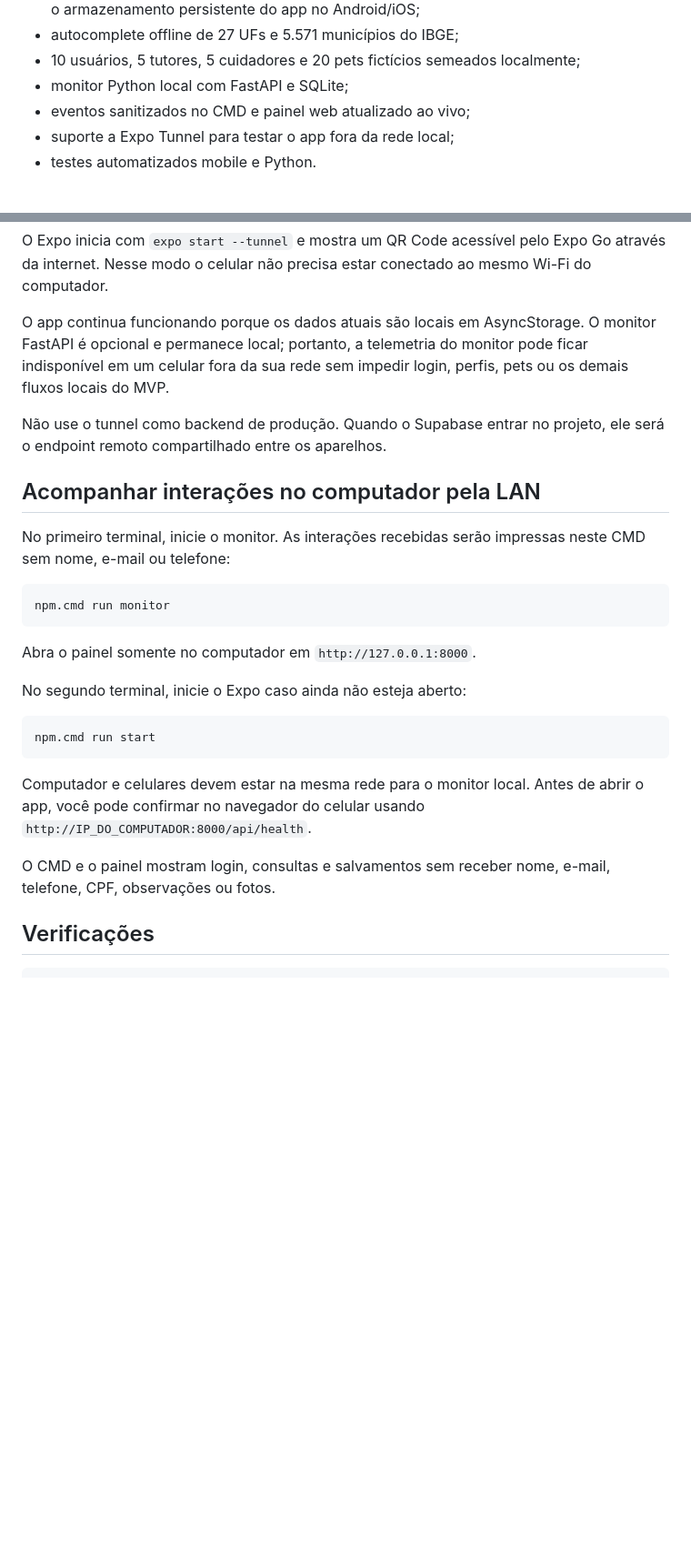
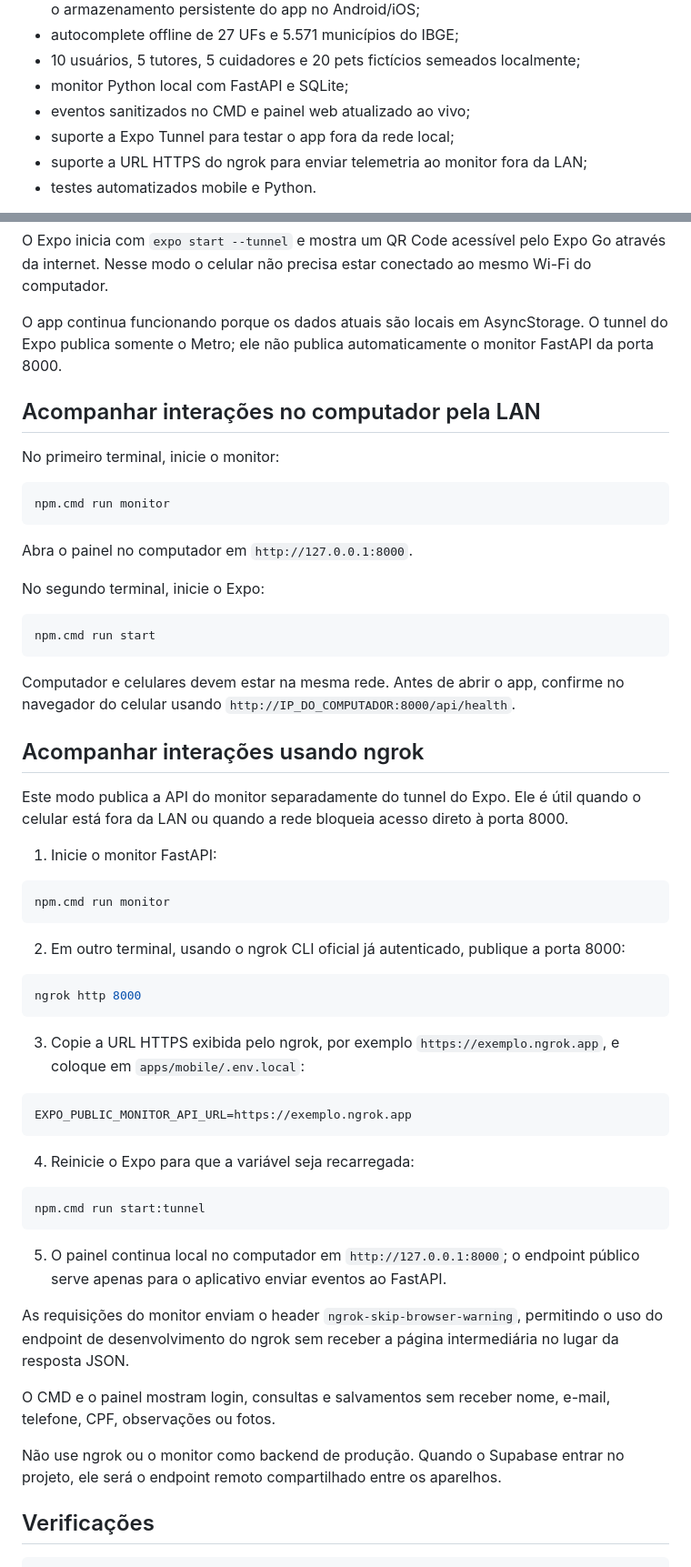
Before and after one commit to vibosui/TranquiloPet, a Markdown page: README.md, 2 parts joined by grey strips. Shown at 91% size. GitHub-like rendering; blank space fills up the shorter version.

Commit message:
docs: explain monitor tunnel flow

````diff
--- a/README.md
+++ b/README.md
@@ -15,6 +15,7 @@ MVP mobile para conectar tutores de pets a cuidadores. O fluxo atual é um labor
 - monitor Python local com FastAPI e SQLite;
 - eventos sanitizados no CMD e painel web atualizado ao vivo;
 - suporte a Expo Tunnel para testar o app fora da rede local;
+- suporte a URL HTTPS do ngrok para enviar telemetria ao monitor fora da LAN;
 - testes automatizados mobile e Python.
 
 O login e o banco do aplicativo são implementações locais de desenvolvimento em AsyncStorage. O monitor continua sendo apenas uma ferramenta opcional de telemetria. O backend real será Supabase; não use dados reais, nem trate esta autenticação local como segurança de produção.
@@ -79,29 +80,61 @@ npm.cmd run start:tunnel
 
 O Expo inicia com `expo start --tunnel` e mostra um QR Code acessível pelo Expo Go através da internet. Nesse modo o celular não precisa estar conectado ao mesmo Wi-Fi do computador.
 
-O app continua funcionando porque os dados atuais são locais em AsyncStorage. O monitor FastAPI é opcional e permanece local; portanto, a telemetria do monitor pode ficar indisponível em um celular fora da sua rede sem impedir login, perfis, pets ou os demais fluxos locais do MVP.
-
-Não use o tunnel como backend de produção. Quando o Supabase entrar no projeto, ele será o endpoint remoto compartilhado entre os aparelhos.
+O app continua funcionando porque os dados atuais são locais em AsyncStorage. O tunnel do Expo publica somente o Metro; ele não publica automaticamente o monitor FastAPI da porta 8000.
 
 ## Acompanhar interações no computador pela LAN
 
-No primeiro terminal, inicie o monitor. As interações recebidas serão impressas neste CMD sem nome, e-mail ou telefone:
+No primeiro terminal, inicie o monitor:
 
 ```powershell
 npm.cmd run monitor
 ```
 
-Abra o painel somente no computador em `http://127.0.0.1:8000`.
+Abra o painel no computador em `http://127.0.0.1:8000`.
 
-No segundo terminal, inicie o Expo caso ainda não esteja aberto:
+No segundo terminal, inicie o Expo:
 
 ```powershell
 npm.cmd run start
 ```
 
-Computador e celulares devem estar na mesma rede para o monitor local. Antes de abrir o app, você pode confirmar no navegador do celular usando `http://IP_DO_COMPUTADOR:8000/api/health`.
+Computador e celulares devem estar na mesma rede. Antes de abrir o app, confirme no navegador do celular usando `http://IP_DO_COMPUTADOR:8000/api/health`.
+
+## Acompanhar interações usando ngrok
+
+Este modo publica a API do monitor separadamente do tunnel do Expo. Ele é útil quando o celular está fora da LAN ou quando a rede bloqueia acesso direto à porta 8000.
+
+1. Inicie o monitor FastAPI:
+
+```powershell
+npm.cmd run monitor
+```
+
+2. Em outro terminal, usando o ngrok CLI oficial já autenticado, publique a porta 8000:
+
+```powershell
+ngrok http 8000
+```
+
+3. Copie a URL HTTPS exibida pelo ngrok, por exemplo `https://exemplo.ngrok.app`, e coloque em `apps/mobile/.env.local`:
+
+```text
+EXPO_PUBLIC_MONITOR_API_URL=https://exemplo.ngrok.app
+```
+
+4. Reinicie o Expo para que a variável seja recarregada:
+
+```powershell
+npm.cmd run start:tunnel
+```
+
+5. O painel continua local no computador em `http://127.0.0.1:8000`; o endpoint público serve apenas para o aplicativo enviar eventos ao FastAPI.
+
+As requisições do monitor enviam o header `ngrok-skip-browser-warning`, permitindo o uso do endpoint de desenvolvimento do ngrok sem receber a página intermediária no lugar da resposta JSON.
 
 O CMD e o painel mostram login, consultas e salvamentos sem receber nome, e-mail, telefone, CPF, observações ou fotos.
+
+Não use ngrok ou o monitor como backend de produção. Quando o Supabase entrar no projeto, ele será o endpoint remoto compartilhado entre os aparelhos.
 
 ## Verificações
 
````
